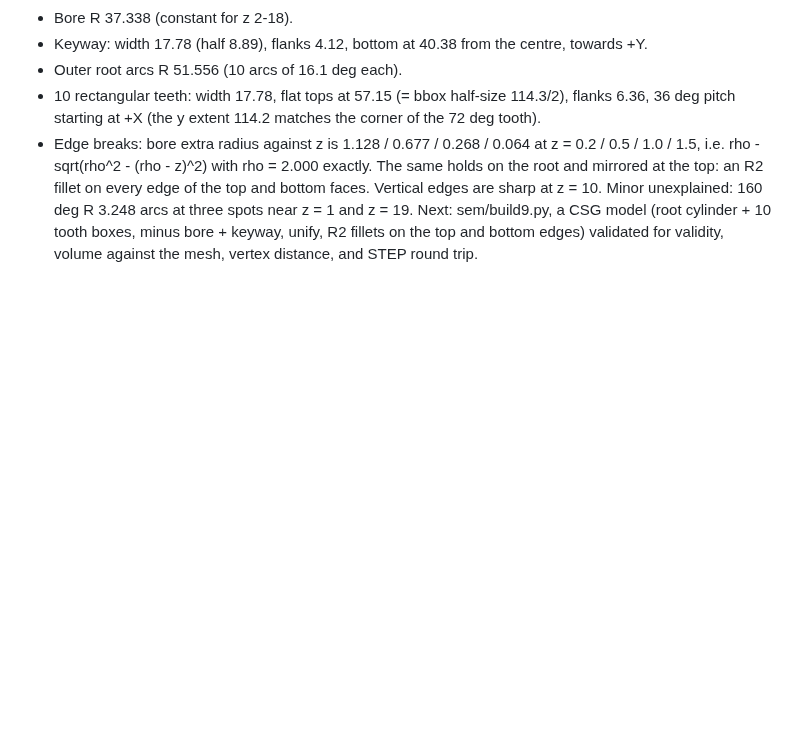
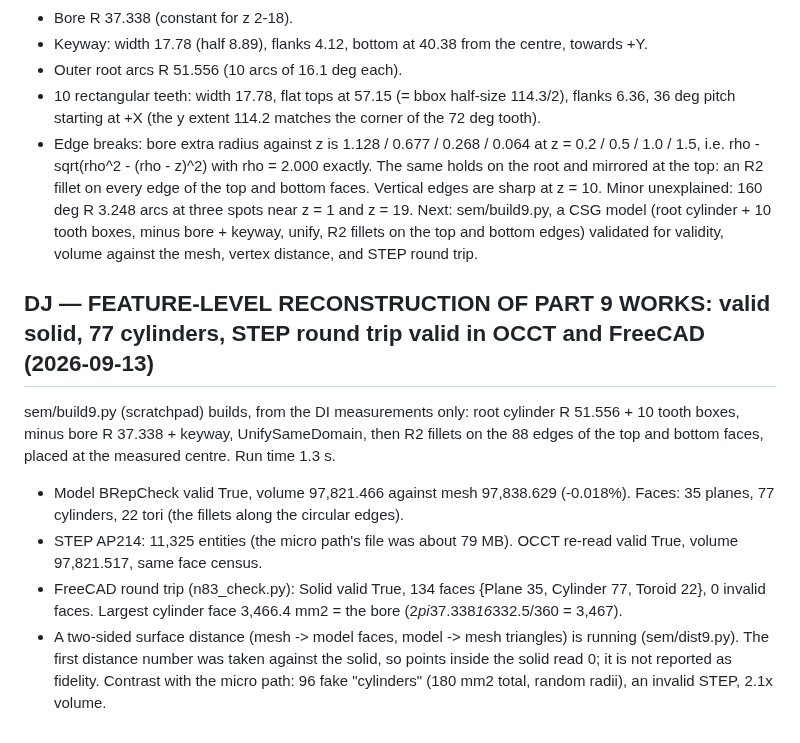
Before and after one commit to tommasobbianchi/mesh2step, a Markdown page: .claude/loopspec/RESUME.md, the part around the change. GitHub-like rendering; blank space fills up the shorter version.

Commit message:
part 9 feature-level reconstruction: valid solid, -0.018% volume, 77 cylinders, valid STEP round trip (OCCT+FreeCAD)
Co-Authored-By: Claude Opus 5 (1M context) <noreply@anthropic.com>
Claude-Session: https://claude.ai/code/session_018SNiWVUb6kYYHcCJAfzFr6

```diff
--- a/.claude/loopspec/RESUME.md
+++ b/.claude/loopspec/RESUME.md
@@ -1222,3 +1222,11 @@ sem/slice9.out and sem/profile9.out, centre (3066.215, 2090.868), with bore and
 - Edge breaks: bore extra radius against z is 1.128 / 0.677 / 0.268 / 0.064 at z = 0.2 / 0.5 / 1.0 / 1.5, i.e. rho - sqrt(rho^2 - (rho - z)^2) with rho = 2.000 exactly. The same holds on the root and mirrored at the top: an R2 fillet on every edge of the top and bottom faces. Vertical edges are sharp at z = 10.
 Minor unexplained: 160 deg R 3.248 arcs at three spots near z = 1 and z = 19.
 Next: sem/build9.py, a CSG model (root cylinder + 10 tooth boxes, minus bore + keyway, unify, R2 fillets on the top and bottom edges) validated for validity, volume against the mesh, vertex distance, and STEP round trip.
+
+## DJ — FEATURE-LEVEL RECONSTRUCTION OF PART 9 WORKS: valid solid, 77 cylinders, STEP round trip valid in OCCT and FreeCAD (2026-09-13)
+sem/build9.py (scratchpad) builds, from the DI measurements only: root cylinder R 51.556 + 10 tooth boxes, minus bore R 37.338 + keyway, UnifySameDomain, then R2 fillets on the 88 edges of the top and bottom faces, placed at the measured centre. Run time 1.3 s.
+- Model BRepCheck valid True, volume 97,821.466 against mesh 97,838.629 (-0.018%). Faces: 35 planes, 77 cylinders, 22 tori (the fillets along the circular edges).
+- STEP AP214: 11,325 entities (the micro path's file was about 79 MB). OCCT re-read valid True, volume 97,821.517, same face census.
+- FreeCAD round trip (n83_check.py): Solid valid True, 134 faces {Plane 35, Cylinder 77, Toroid 22}, 0 invalid faces. Largest cylinder face 3,466.4 mm2 = the bore (2*pi*37.338*16*332.5/360 = 3,467).
+- A two-sided surface distance (mesh -> model faces, model -> mesh triangles) is running (sem/dist9.py). The first distance number was taken against the solid, so points inside the solid read 0; it is not reported as fidelity.
+Contrast with the micro path: 96 fake "cylinders" (180 mm2 total, random radii), an invalid STEP, 2.1x volume.
```
